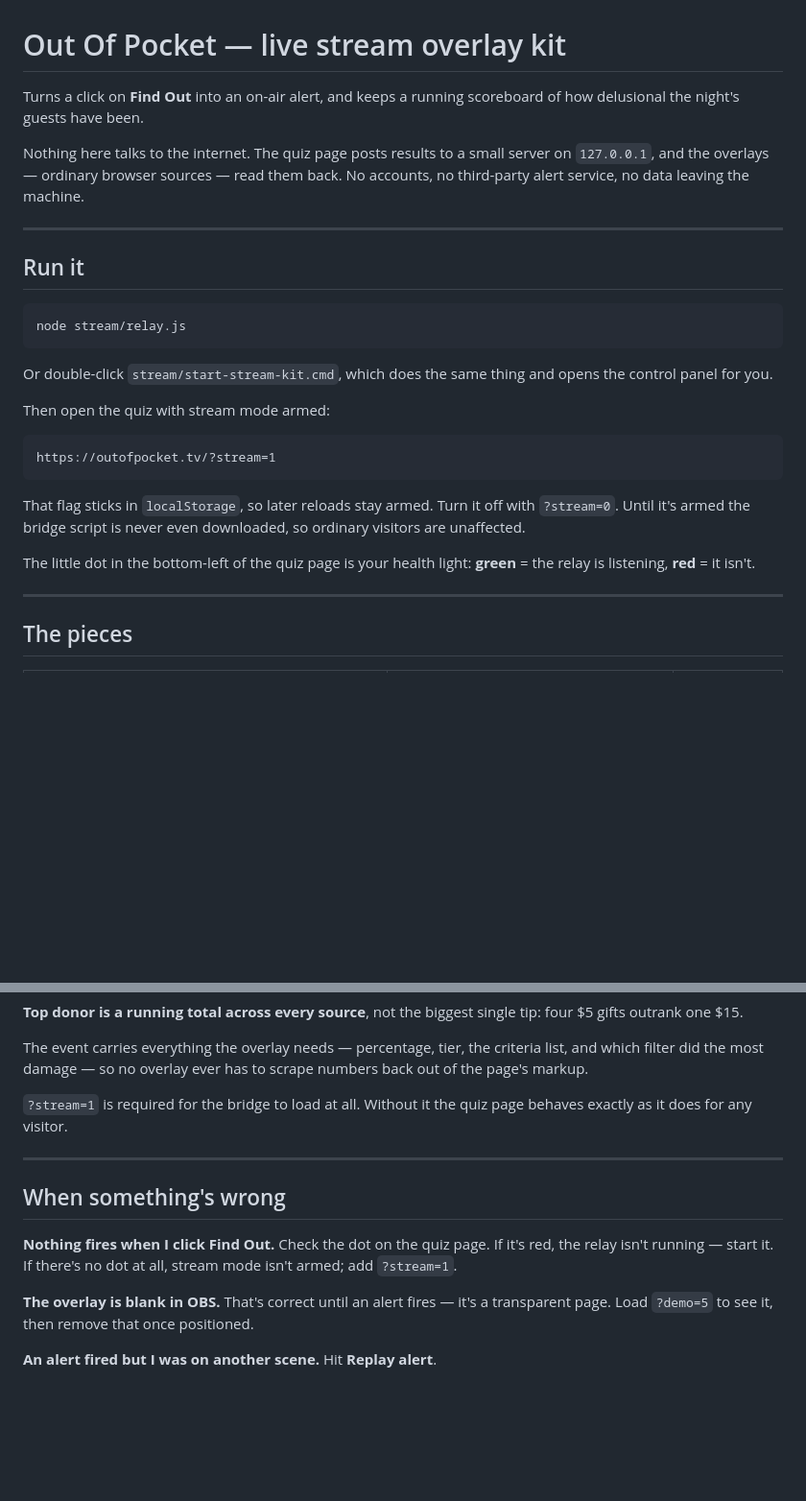
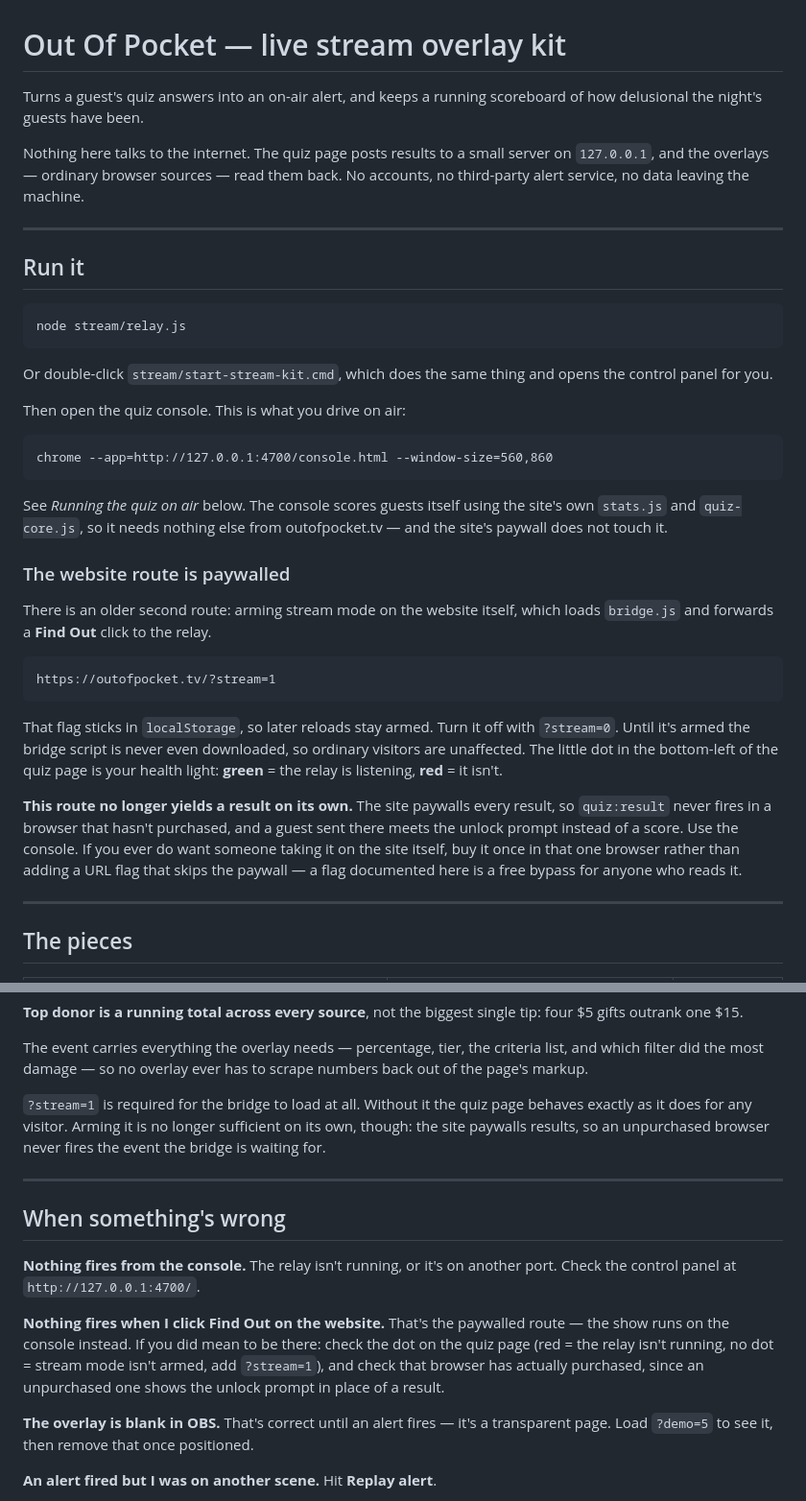
Before and after one commit to OutOfPocketTV/outofpocket-quiz, a Markdown page: stream/README.md, 2 parts joined by grey strips. Shown at 96% size. GitHub-like rendering; blank space fills up the shorter version.

Commit message:
Correct the README now the website route is paywalled
The kit is driven from console.html, which scores guests with the site's
stats.js and quiz-core.js and never loads script.js -- so the paywall
cannot reach it. The README still opened by telling you to arm stream
mode on outofpocket.tv and still drew the wiring diagram through a Find
Out click, which now yields the unlock prompt rather than a result in any
browser that hasn't purchased.

Says plainly which route the show runs on, keeps the website route
documented with its new caveat, and notes that the fix for wanting it back
is unlocking that one browser -- not a URL flag, which written down here
would be a free bypass for anyone reading.

Co-Authored-By: Claude Opus 5 <noreply@anthropic.com>

````diff
--- a/stream/README.md
+++ b/stream/README.md
@@ -1,6 +1,6 @@
 # Out Of Pocket — live stream overlay kit
 
-Turns a click on **Find Out** into an on-air alert, and keeps a running
+Turns a guest's quiz answers into an on-air alert, and keeps a running
 scoreboard of how delusional the night's guests have been.
 
 Nothing here talks to the internet. The quiz page posts results to a small
@@ -19,7 +19,20 @@ node stream/relay.js
 Or double-click `stream/start-stream-kit.cmd`, which does the same thing and
 opens the control panel for you.
 
-Then open the quiz with stream mode armed:
+Then open the quiz console. This is what you drive on air:
+
+```
+chrome --app=http://127.0.0.1:4700/console.html --window-size=560,860
+```
+
+See *Running the quiz on air* below. The console scores guests itself using
+the site's own `stats.js` and `quiz-core.js`, so it needs nothing else from
+outofpocket.tv — and the site's paywall does not touch it.
+
+### The website route is paywalled
+
+There is an older second route: arming stream mode on the website itself,
+which loads `bridge.js` and forwards a **Find Out** click to the relay.
 
 ```
 https://outofpocket.tv/?stream=1
@@ -27,10 +40,16 @@ https://outofpocket.tv/?stream=1
 
 That flag sticks in `localStorage`, so later reloads stay armed. Turn it off
 with `?stream=0`. Until it's armed the bridge script is never even
-downloaded, so ordinary visitors are unaffected.
+downloaded, so ordinary visitors are unaffected. The little dot in the
+bottom-left of the quiz page is your health light: **green** = the relay is
+listening, **red** = it isn't.
 
-The little dot in the bottom-left of the quiz page is your health light:
-**green** = the relay is listening, **red** = it isn't.
+**This route no longer yields a result on its own.** The site paywalls every
+result, so `quiz:result` never fires in a browser that hasn't purchased, and
+a guest sent there meets the unlock prompt instead of a score. Use the
+console. If you ever do want someone taking it on the site itself, buy it
+once in that one browser rather than adding a URL flag that skips the
+paywall — a flag documented here is a free bypass for anyone who reads it.
 
 ---
 
@@ -336,15 +363,23 @@ criteria list, and which filter did the most damage — so no overlay ever
 has to scrape numbers back out of the page's markup.
 
 `?stream=1` is required for the bridge to load at all. Without it the quiz
-page behaves exactly as it does for any visitor.
+page behaves exactly as it does for any visitor. Arming it is no longer
+sufficient on its own, though: the site paywalls results, so an unpurchased
+browser never fires the event the bridge is waiting for.
 
 ---
 
 ## When something's wrong
 
-**Nothing fires when I click Find Out.** Check the dot on the quiz page. If
-it's red, the relay isn't running — start it. If there's no dot at all,
-stream mode isn't armed; add `?stream=1`.
+**Nothing fires from the console.** The relay isn't running, or it's on
+another port. Check the control panel at `http://127.0.0.1:4700/`.
+
+**Nothing fires when I click Find Out on the website.** That's the paywalled
+route — the show runs on the console instead. If you did mean to be there:
+check the dot on the quiz page (red = the relay isn't running, no dot =
+stream mode isn't armed, add `?stream=1`), and check that browser has
+actually purchased, since an unpurchased one shows the unlock prompt in
+place of a result.
 
 **The overlay is blank in OBS.** That's correct until an alert fires — it's
 a transparent page. Load `?demo=5` to see it, then remove that once
````
Also changed, not shown: other parts of stream/README.md (+13 -5 lines).
